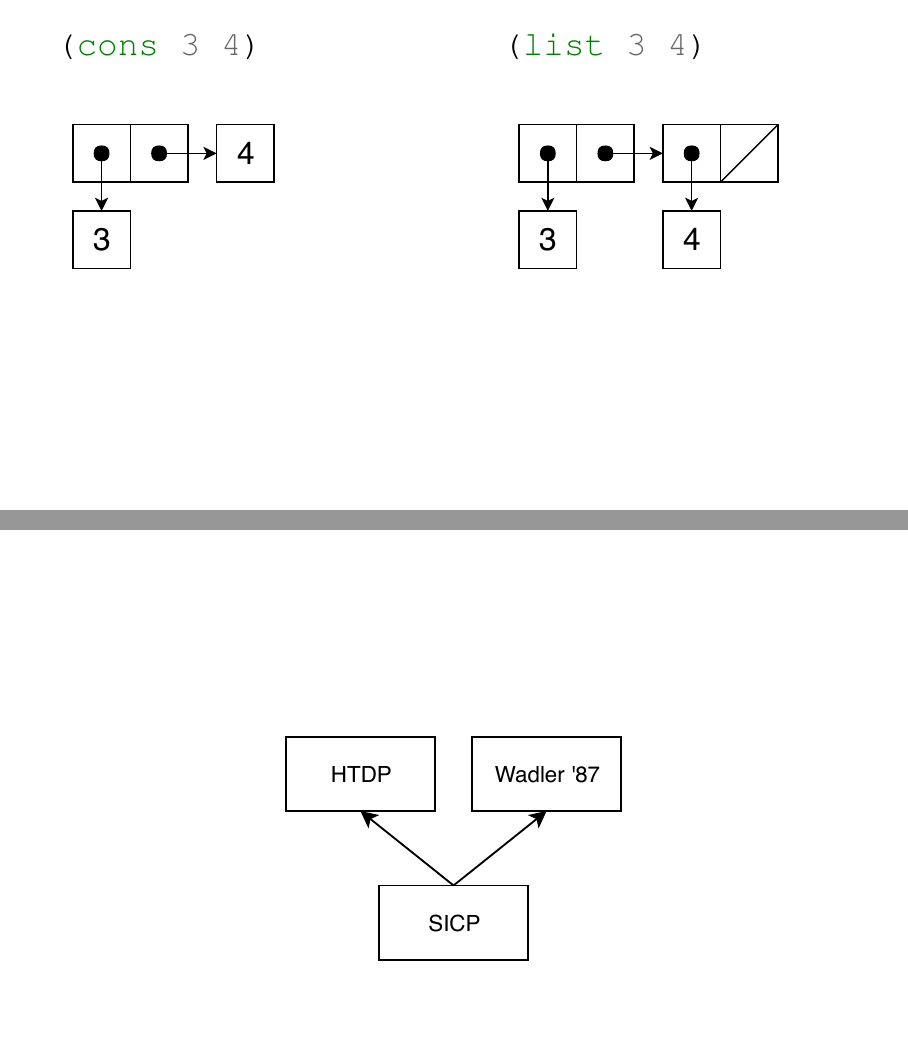
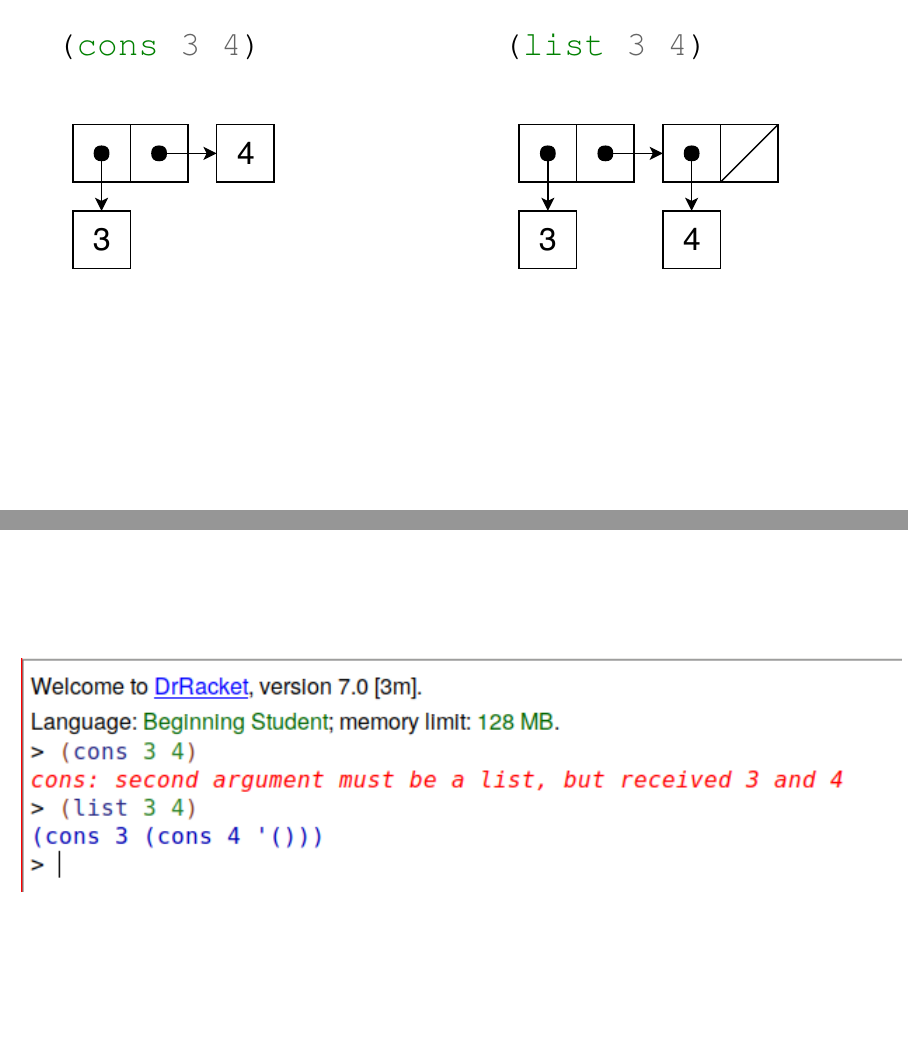
Before and after one commit to qfpl/fp-in-education-slides, LaTeX slides (education.tex): pages 15 and 16 of 18 before the commit and pages 15 and 16 of 19 after it, joined at a grey line. Compiled offline with pdfLaTeX.

Commit message:
Racket list/cons

```diff
--- a/education.tex
+++ b/education.tex
@@ -325,6 +325,9 @@
 \end{frame}
 
 
+\imageslide[0.7]{list-cons-racket.png}
+
+
 \imageslide[1.3]{pushout1.pdf}
 \imageslide[1.3]{pushout2.pdf}
 
```
Also changed, not shown: education.pdf, images/list-cons-racket.png (added).
